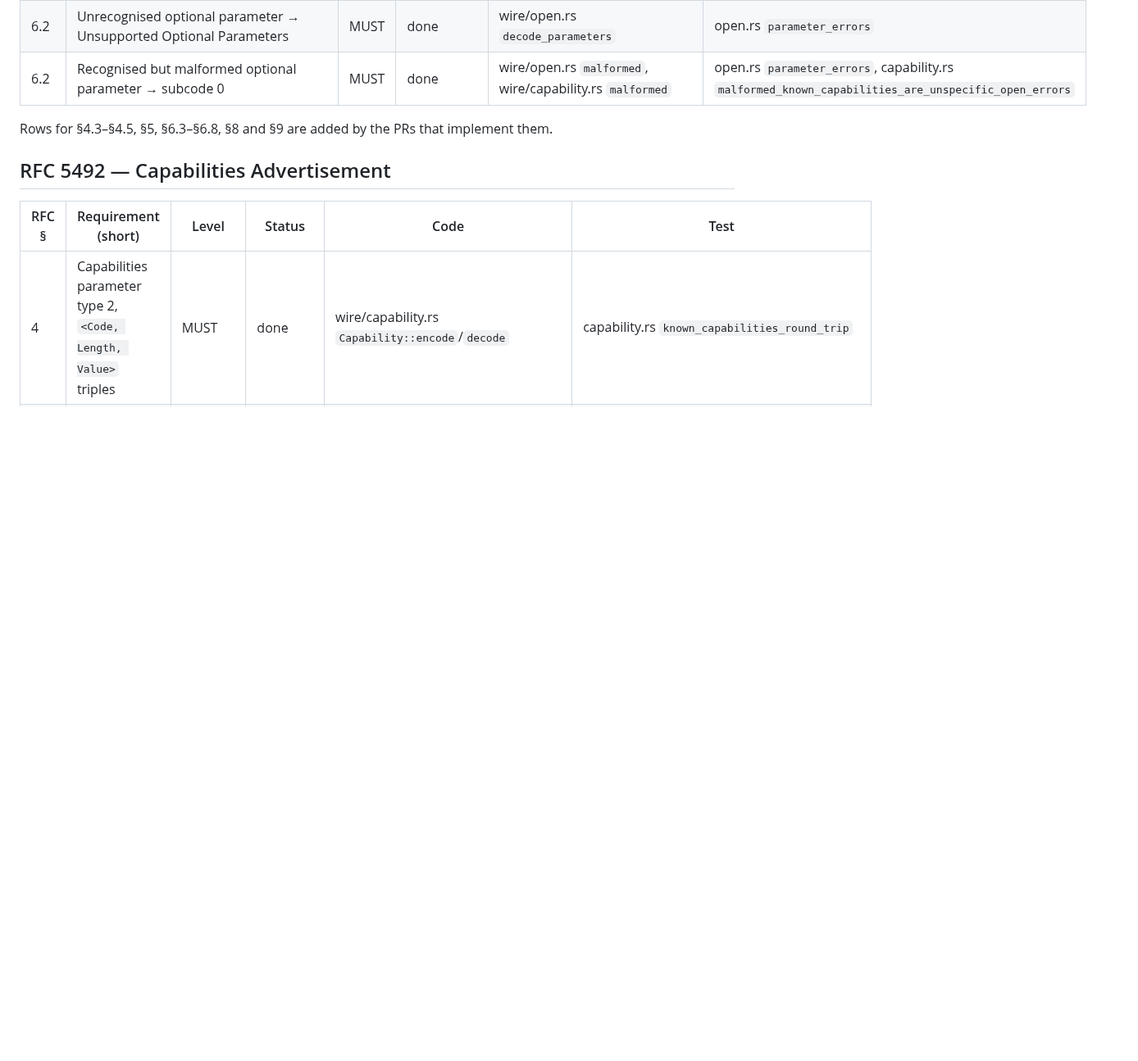
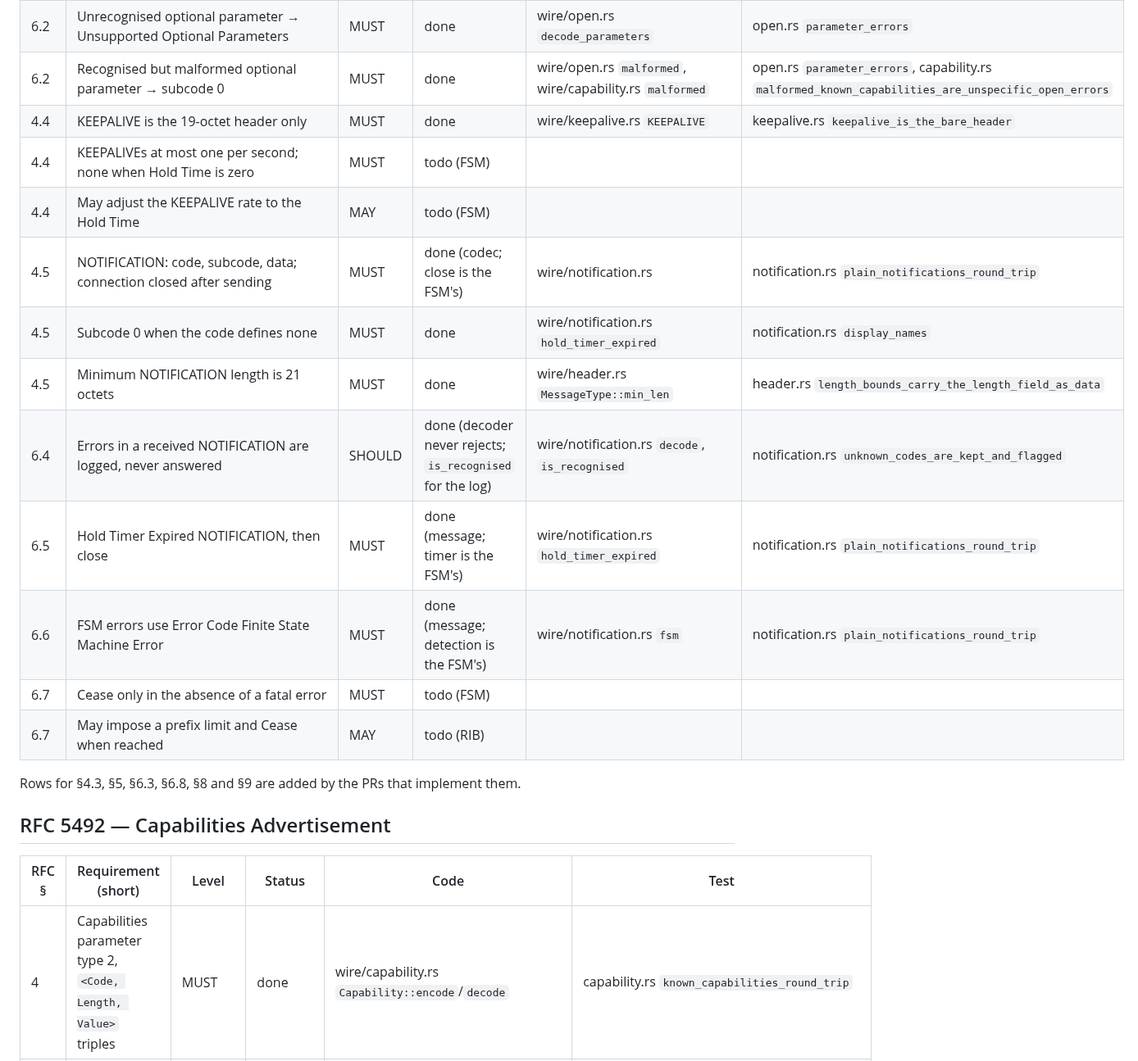
Before and after one commit to ahadley1124/bgpfc, a Markdown page: COMPLIANCE.md, the part around one of its changes. Shown at 82% size. Drawn GitHub-style; blank space fills up the shorter version.

```diff
--- a/COMPLIANCE.md
+++ b/COMPLIANCE.md
@@ -36,8 +36,19 @@ is `done`.
 | 6.2 | Syntactically bad BGP Identifier → Bad BGP Identifier | MUST | done (RFC 6286 §2.1: non-zero) | wire/open.rs, wire/types.rs `RouterId::new` | open.rs `fixed_field_errors`, types.rs `router_id_rejects_zero_only` |
 | 6.2 | Unrecognised optional parameter → Unsupported Optional Parameters | MUST | done | wire/open.rs `decode_parameters` | open.rs `parameter_errors` |
 | 6.2 | Recognised but malformed optional parameter → subcode 0 | MUST | done | wire/open.rs `malformed`, wire/capability.rs `malformed` | open.rs `parameter_errors`, capability.rs `malformed_known_capabilities_are_unspecific_open_errors` |
+| 4.4 | KEEPALIVE is the 19-octet header only | MUST | done | wire/keepalive.rs `KEEPALIVE` | keepalive.rs `keepalive_is_the_bare_header` |
+| 4.4 | KEEPALIVEs at most one per second; none when Hold Time is zero | MUST | todo (FSM) | | |
+| 4.4 | May adjust the KEEPALIVE rate to the Hold Time | MAY | todo (FSM) | | |
+| 4.5 | NOTIFICATION: code, subcode, data; connection closed after sending | MUST | done (codec; close is the FSM's) | wire/notification.rs | notification.rs `plain_notifications_round_trip` |
+| 4.5 | Subcode 0 when the code defines none | MUST | done | wire/notification.rs `hold_timer_expired` | notification.rs `display_names` |
+| 4.5 | Minimum NOTIFICATION length is 21 octets | MUST | done | wire/header.rs `MessageType::min_len` | header.rs `length_bounds_carry_the_length_field_as_data` |
+| 6.4 | Errors in a received NOTIFICATION are logged, never answered | SHOULD | done (decoder never rejects; `is_recognised` for the log) | wire/notification.rs `decode`, `is_recognised` | notification.rs `unknown_codes_are_kept_and_flagged` |
+| 6.5 | Hold Timer Expired NOTIFICATION, then close | MUST | done (message; timer is the FSM's) | wire/notification.rs `hold_timer_expired` | notification.rs `plain_notifications_round_trip` |
+| 6.6 | FSM errors use Error Code Finite State Machine Error | MUST | done (message; detection is the FSM's) | wire/notification.rs `fsm` | notification.rs `plain_notifications_round_trip` |
+| 6.7 | Cease only in the absence of a fatal error | MUST | todo (FSM) | | |
+| 6.7 | May impose a prefix limit and Cease when reached | MAY | todo (RIB) | | |
 
-Rows for §4.3–§4.5, §5, §6.3–§6.8, §8 and §9 are added by the PRs that
+Rows for §4.3, §5, §6.3, §6.8, §8 and §9 are added by the PRs that
 implement them.
 
 ## RFC 5492 — Capabilities Advertisement
```
Also changed, not shown: other parts of COMPLIANCE.md (+17 -2 lines).
